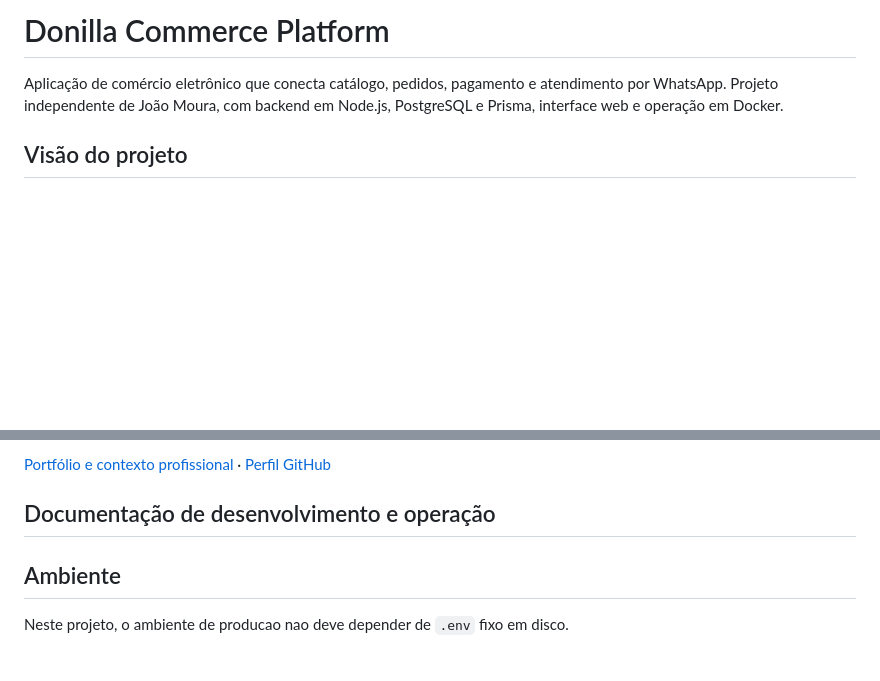
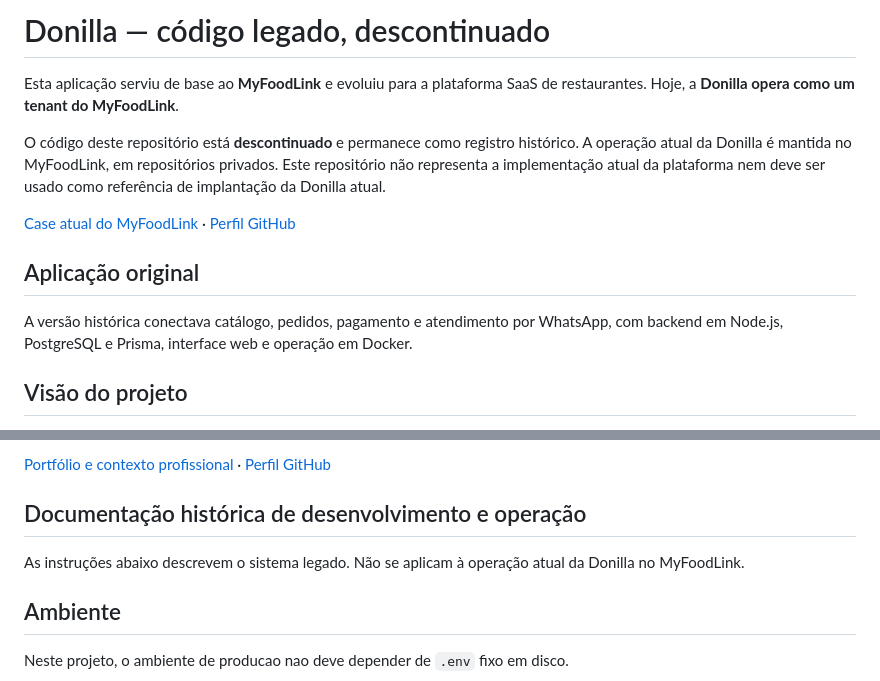
Before and after one commit to joaoluan/donilla-app, a Markdown page: README.md, 2 parts joined by grey strips. Rendered like a GitHub page; blank space fills up the shorter version.

Commit message:
docs: identifica Donilla como legado que originou o MyFoodLink

```diff
--- a/README.md
+++ b/README.md
@@ -1,6 +1,14 @@
-# Donilla Commerce Platform
+# Donilla — código legado, descontinuado
 
-Aplicação de comércio eletrônico que conecta catálogo, pedidos, pagamento e atendimento por WhatsApp. Projeto independente de João Moura, com backend em Node.js, PostgreSQL e Prisma, interface web e operação em Docker.
+Esta aplicação serviu de base ao **MyFoodLink** e evoluiu para a plataforma SaaS de restaurantes. Hoje, a **Donilla opera como um tenant do MyFoodLink**.
+
+O código deste repositório está **descontinuado** e permanece como registro histórico. A operação atual da Donilla é mantida no MyFoodLink, em repositórios privados. Este repositório não representa a implementação atual da plataforma nem deve ser usado como referência de implantação da Donilla atual.
+
+[Case atual do MyFoodLink](https://joaomoura.dev.br/#case) · [Perfil GitHub](https://github.com/joaoluan)
+
+## Aplicação original
+
+A versão histórica conectava catálogo, pedidos, pagamento e atendimento por WhatsApp, com backend em Node.js, PostgreSQL e Prisma, interface web e operação em Docker.
 
 ## Visão do projeto
 
@@ -30,7 +38,9 @@ Aplicação de comércio eletrônico que conecta catálogo, pedidos, pagamento e
 
 [Portfólio e contexto profissional](https://joaomoura.dev.br/) · [Perfil GitHub](https://github.com/joaoluan)
 
-## Documentação de desenvolvimento e operação
+## Documentação histórica de desenvolvimento e operação
+
+As instruções abaixo descrevem o sistema legado. Não se aplicam à operação atual da Donilla no MyFoodLink.
 
 ## Ambiente
 
```
